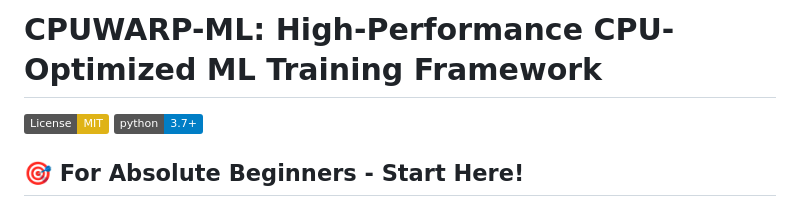
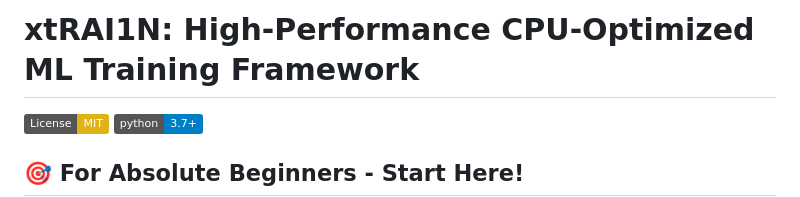
Before and after one commit to old-droid/XTRAIN, a Markdown page: README.md, the part around the change. GitHub-like rendering; badges without logos.

```diff
--- a/README.md
+++ b/README.md
@@ -1,4 +1,4 @@
-# CPUWARP-ML: High-Performance CPU-Optimized ML Training Framework
+# xtRAI1N: High-Performance CPU-Optimized ML Training Framework
 
 [![License: MIT](https://img.shields.io/badge/License-MIT-yellow.svg)](https://opensource.org/licenses/MIT)
 [![Python 3.7+](https://img.shields.io/badge/python-3.7+-blue.svg)](https://www.python.org/downloads/)
```
